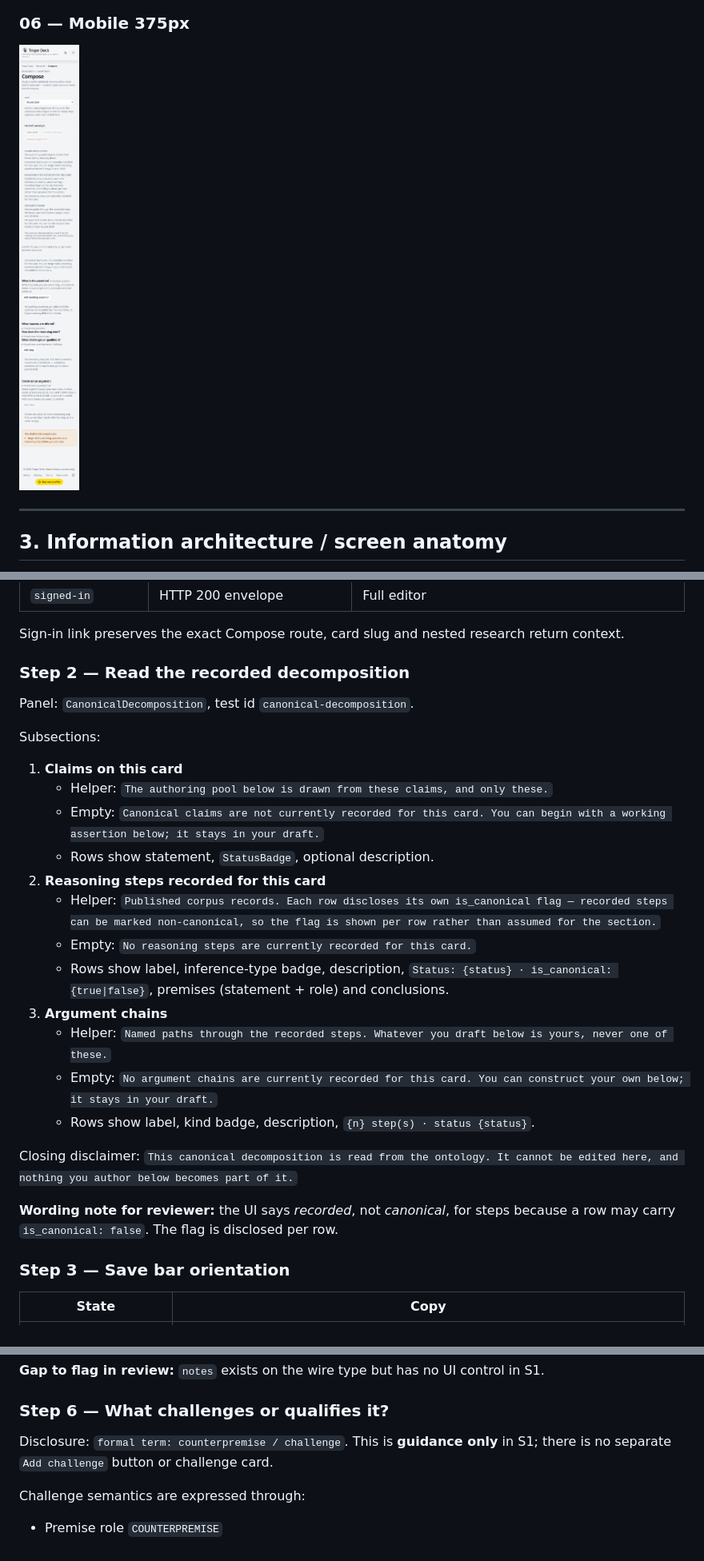
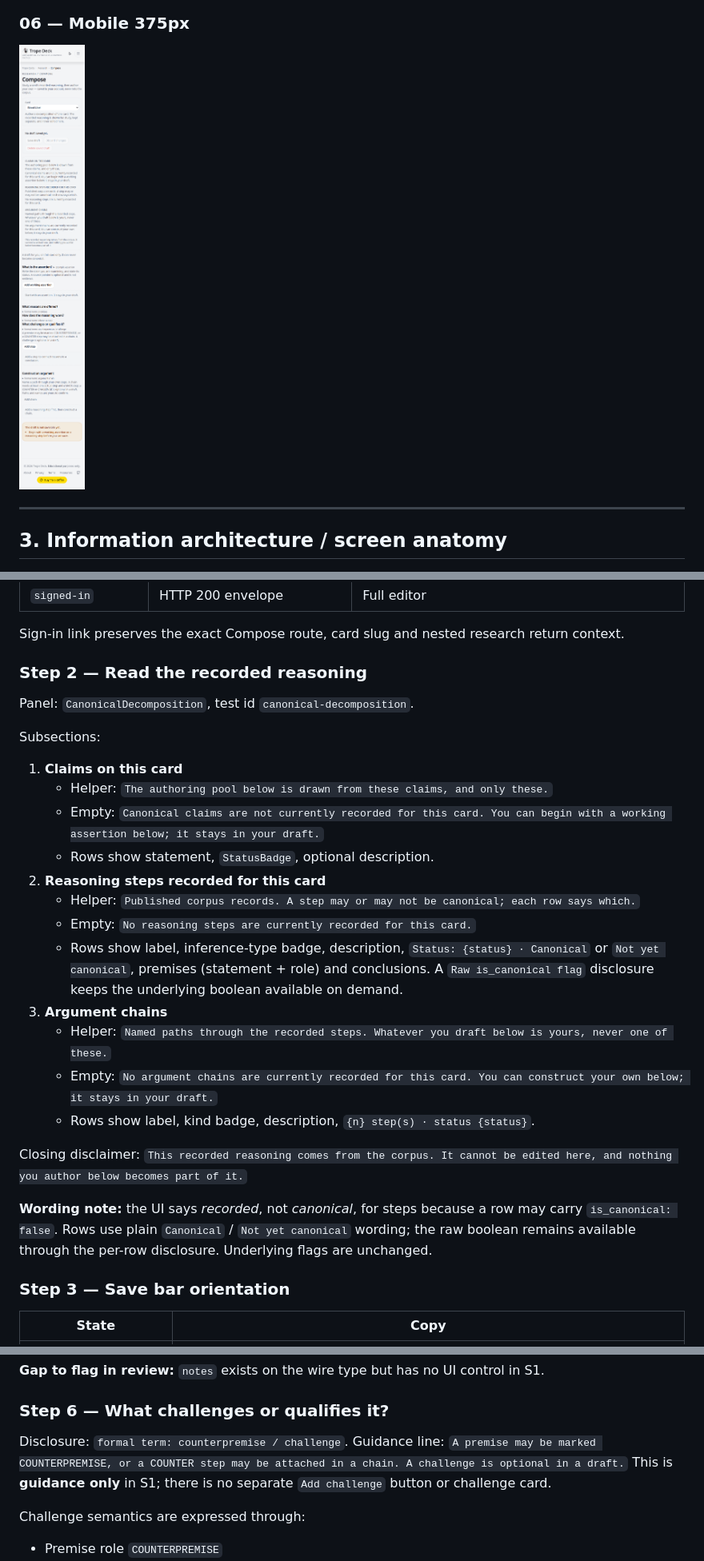
Before and after one commit to ubuntupunk/as-truth-cards, a Markdown page: docs/COMPOSE_DESIGN_HANDOFF.md, 3 parts joined by grey strips. Shown at 80% size. Drawn GitHub-style; pictures changed too: docs/compose/screenshots/06-mobile-375.png.

```diff
--- a/docs/COMPOSE_DESIGN_HANDOFF.md
+++ b/docs/COMPOSE_DESIGN_HANDOFF.md
@@ -215,7 +215,7 @@ The draft `GET` is the only session probe. There is no route-level guard.
 
 Sign-in link preserves the exact Compose route, card slug and nested research return context.
 
-### Step 2 — Read the recorded decomposition
+### Step 2 — Read the recorded reasoning
 
 Panel: `CanonicalDecomposition`, test id `canonical-decomposition`.
 
@@ -226,17 +226,17 @@ Subsections:
    - Empty: `Canonical claims are not currently recorded for this card. You can begin with a working assertion below; it stays in your draft.`
    - Rows show statement, `StatusBadge`, optional description.
 2. **Reasoning steps recorded for this card**
-   - Helper: `Published corpus records. Each row discloses its own is_canonical flag — recorded steps can be marked non-canonical, so the flag is shown per row rather than assumed for the section.`
+   - Helper: `Published corpus records. A step may or may not be canonical; each row says which.`
    - Empty: `No reasoning steps are currently recorded for this card.`
-   - Rows show label, inference-type badge, description, `Status: {status} · is_canonical: {true|false}`, premises (statement + role) and conclusions.
+   - Rows show label, inference-type badge, description, `Status: {status} · Canonical` or `Not yet canonical`, premises (statement + role) and conclusions. A `Raw is_canonical flag` disclosure keeps the underlying boolean available on demand.
 3. **Argument chains**
    - Helper: `Named paths through the recorded steps. Whatever you draft below is yours, never one of these.`
    - Empty: `No argument chains are currently recorded for this card. You can construct your own below; it stays in your draft.`
    - Rows show label, kind badge, description, `{n} step(s) · status {status}`.
 
-Closing disclaimer: `This canonical decomposition is read from the ontology. It cannot be edited here, and nothing you author below becomes part of it.`
+Closing disclaimer: `This recorded reasoning comes from the corpus. It cannot be edited here, and nothing you author below becomes part of it.`
 
-**Wording note for reviewer:** the UI says *recorded*, not *canonical*, for steps because a row may carry `is_canonical: false`. The flag is disclosed per row.
+**Wording note:** the UI says *recorded*, not *canonical*, for steps because a row may carry `is_canonical: false`. Rows use plain `Canonical` / `Not yet canonical` wording; the raw boolean remains available through the per-row disclosure. Underlying flags are unchanged.
 
 ### Step 3 — Save bar orientation
 
@@ -303,7 +303,7 @@ Primary action: `Add step`.
 
 ### Step 6 — What challenges or qualifies it?
 
-Disclosure: `formal term: counterpremise / challenge`. This is **guidance only** in S1; there is no separate `Add challenge` button or challenge card.
+Disclosure: `formal term: counterpremise / challenge`. Guidance line: `A premise may be marked COUNTERPREMISE, or a COUNTER step may be attached in a chain. A challenge is optional in a draft.` This is **guidance only** in S1; there is no separate `Add challenge` button or challenge card.
 
 Challenge semantics are expressed through:
 
```
Also changed, not shown: other parts of docs/COMPOSE_DESIGN_HANDOFF.md (+24 -22 lines), docs/compose/screenshots/01-signed-out-gate.png, docs/compose/screenshots/02-zero-claim-empty.png, docs/compose/screenshots/03-working-assertion-saved.png, docs/compose/screenshots/04-step-and-chain.png, docs/compose/screenshots/05-populated-canonical.png, 6 other files.
